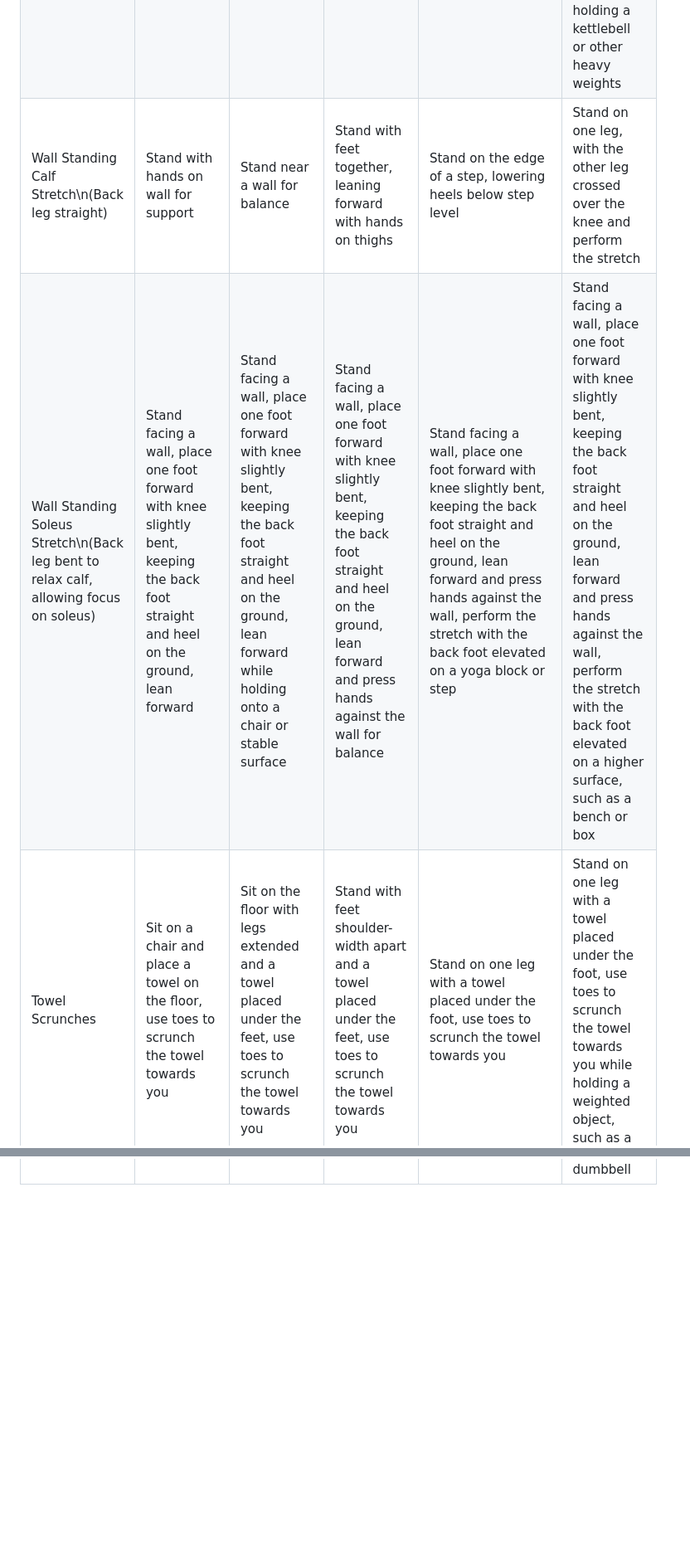
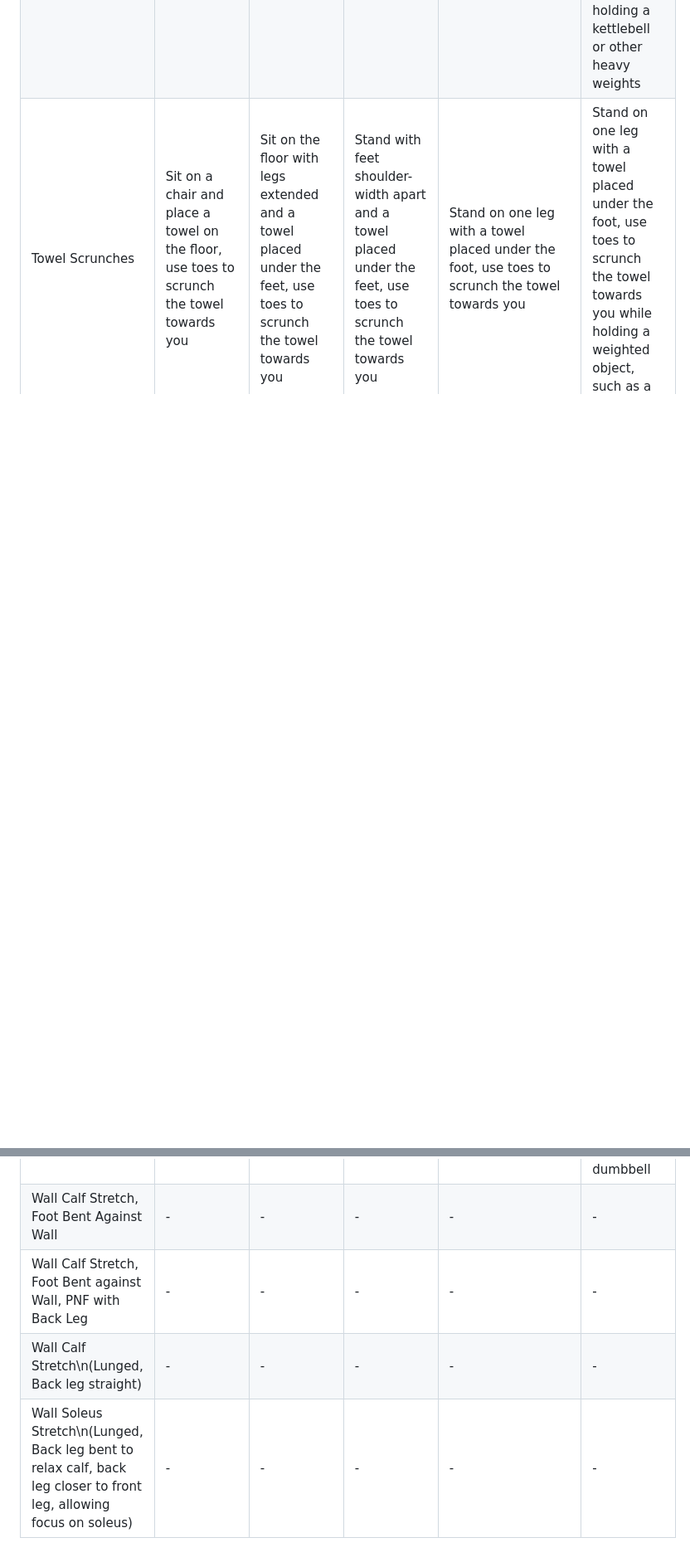
Before and after one commit to Siphon880gh/fitness-deck, a Markdown page: md-file/Stretch/Calf.md, 2 parts joined by grey strips. Shown at 83% size. Rendered like a GitHub page; blank space fills up the shorter version.

Commit message:
More calf stretches

```diff
--- a/md-file/Stretch/Calf.md
+++ b/md-file/Stretch/Calf.md
@@ -10,6 +10,8 @@
 | Seated Calf Stretch with Towel (Floor Seated)          | - | - | - | - | - |
 | Seated Toe Stretch (Floor Seated)        | Sit on the floor with legs extended and feet flexed, gently pull toes towards the body                                                   | Sit on the floor with legs extended and one foot crossed over the extended leg, gently pull toes towards the body                                                                     | Sit on the floor with legs extended and feet flexed, loop a resistance band around the balls of the feet, and gently pull towards the body                                             | Sit on the floor with legs extended and feet flexed, loop a resistance band around the balls of the feet, and gently pull towards the body while leaning forward to deepen the stretch                                                             | Sit on the floor with legs extended and feet flexed, loop a resistance band around the balls of the feet, and gently pull towards the body while holding a weighted object, such as a medicine ball                                                                    |
 | Stair Calf Stretch        | Stand on a stair or step                                                                                                                 | Stand on a lower step or curb                                                                                                                                                         | Stand on a stair or step, position the ball of one foot on the edge of the stair, with the heel hanging off, lower the heel below the stair level                                      | Stand on a stair or step, position the ball of one foot on the edge of the stair, with the heel hanging off, lower the heel below the stair level while holding dumbbells or other weights                                                         | Stand on a stair or step, position the ball of one foot on the edge of the stair, with the heel hanging off, lower the heel below the stair level while performing the stretch with one foot at a time and holding a kettlebell or other heavy weights                 |
-| Wall Standing Calf Stretch\n(Back leg straight)     | Stand with hands on wall for support                                                                                                     | Stand near a wall for balance                                                                                                                                                         | Stand with feet together, leaning forward with hands on thighs                                                                                                                         | Stand on the edge of a step, lowering heels below step level                                                                                                                                                                                       | Stand on one leg, with the other leg crossed over the knee and perform the stretch                                                                                                                                                                                     |
-| Wall Standing Soleus Stretch\n(Back leg bent to relax calf, allowing focus on soleus)   | Stand facing a wall, place one foot forward with knee slightly bent, keeping the back foot straight and heel on the ground, lean forward | Stand facing a wall, place one foot forward with knee slightly bent, keeping the back foot straight and heel on the ground, lean forward while holding onto a chair or stable surface | Stand facing a wall, place one foot forward with knee slightly bent, keeping the back foot straight and heel on the ground, lean forward and press hands against the wall for balance  | Stand facing a wall, place one foot forward with knee slightly bent, keeping the back foot straight and heel on the ground, lean forward and press hands against the wall, perform the stretch with the back foot elevated on a yoga block or step | Stand facing a wall, place one foot forward with knee slightly bent, keeping the back foot straight and heel on the ground, lean forward and press hands against the wall, perform the stretch with the back foot elevated on a higher surface, such as a bench or box |
 | Towel Scrunches           | Sit on a chair and place a towel on the floor, use toes to scrunch the towel towards you                                                 | Sit on the floor with legs extended and a towel placed under the feet, use toes to scrunch the towel towards you                                                                      | Stand with feet shoulder-width apart and a towel placed under the feet, use toes to scrunch the towel towards you                                                                      | Stand on one leg with a towel placed under the foot, use toes to scrunch the towel towards you                                                                                                                                                     | Stand on one leg with a towel placed under the foot, use toes to scrunch the towel towards you while holding a weighted object, such as a dumbbell                                                                                                                     |
+| Wall Calf Stretch, Foot Bent Against Wall          | - | - | - | - | - |
+| Wall Calf Stretch, Foot Bent against Wall, PNF with Back Leg          | - | - | - | - | - |
+| Wall Calf Stretch\n(Lunged, Back leg straight)          | - | - | - | - | - |
+| Wall Soleus Stretch\n(Lunged, Back leg bent to relax calf, back leg closer to front leg, allowing focus on soleus)           | - | - | - | - | - |
```
